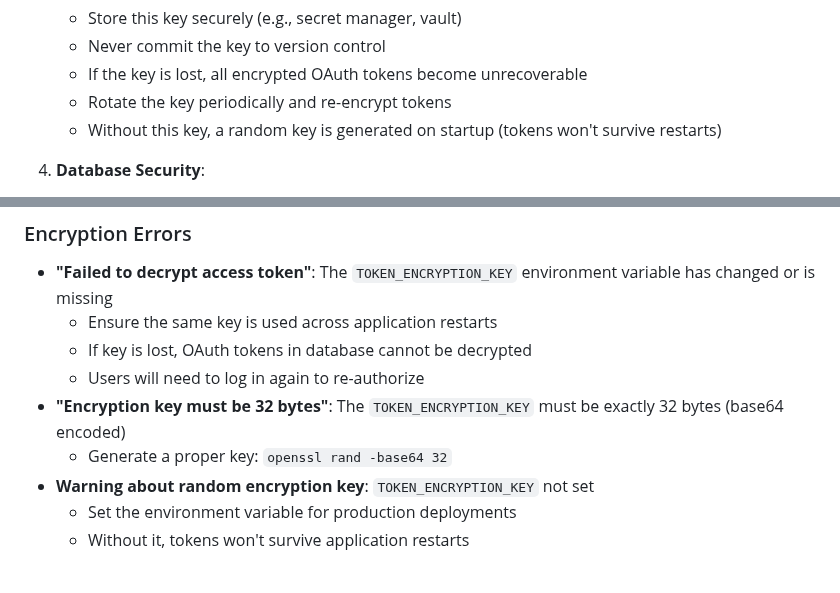
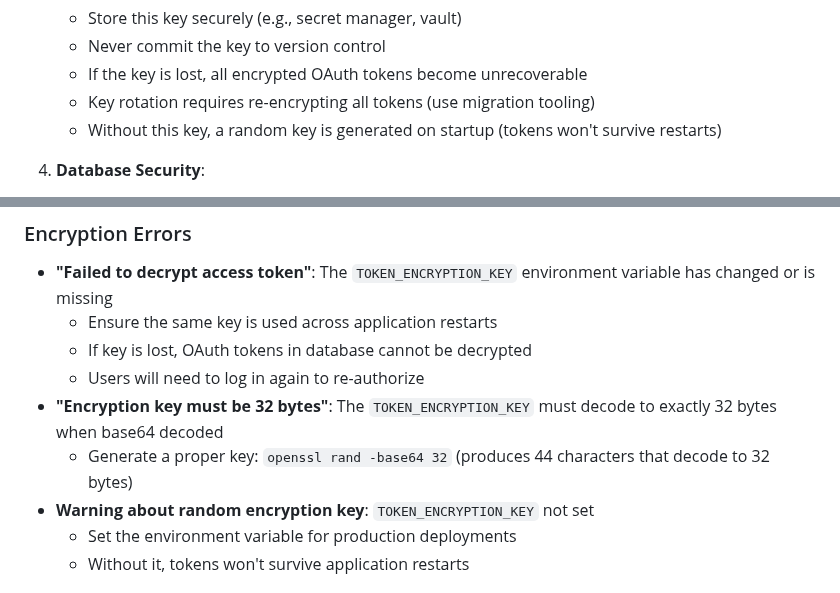
Before and after one commit to inful/madhatter, a Markdown page: AUTH_SETUP.md, 2 parts joined by grey strips. Drawn GitHub-style.

Commit message:
Clarify encryption key documentation and key rotation guidance
Co-authored-by: inful <73816+inful@users.noreply.github.com>

```diff
--- a/AUTH_SETUP.md
+++ b/AUTH_SETUP.md
@@ -180,7 +180,7 @@ The system implements several security measures to protect sensitive data:
    - Store this key securely (e.g., secret manager, vault)
    - Never commit the key to version control
    - If the key is lost, all encrypted OAuth tokens become unrecoverable
-   - Rotate the key periodically and re-encrypt tokens
+   - Key rotation requires re-encrypting all tokens (use migration tooling)
    - Without this key, a random key is generated on startup (tokens won't survive restarts)
 
 4. **Database Security**:
@@ -224,8 +224,8 @@ The system implements several security measures to protect sensitive data:
   - Ensure the same key is used across application restarts
   - If key is lost, OAuth tokens in database cannot be decrypted
   - Users will need to log in again to re-authorize
-- **"Encryption key must be 32 bytes"**: The `TOKEN_ENCRYPTION_KEY` must be exactly 32 bytes (base64 encoded)
-  - Generate a proper key: `openssl rand -base64 32`
+- **"Encryption key must be 32 bytes"**: The `TOKEN_ENCRYPTION_KEY` must decode to exactly 32 bytes when base64 decoded
+  - Generate a proper key: `openssl rand -base64 32` (produces 44 characters that decode to 32 bytes)
 - **Warning about random encryption key**: `TOKEN_ENCRYPTION_KEY` not set
   - Set the environment variable for production deployments
   - Without it, tokens won't survive application restarts
```
